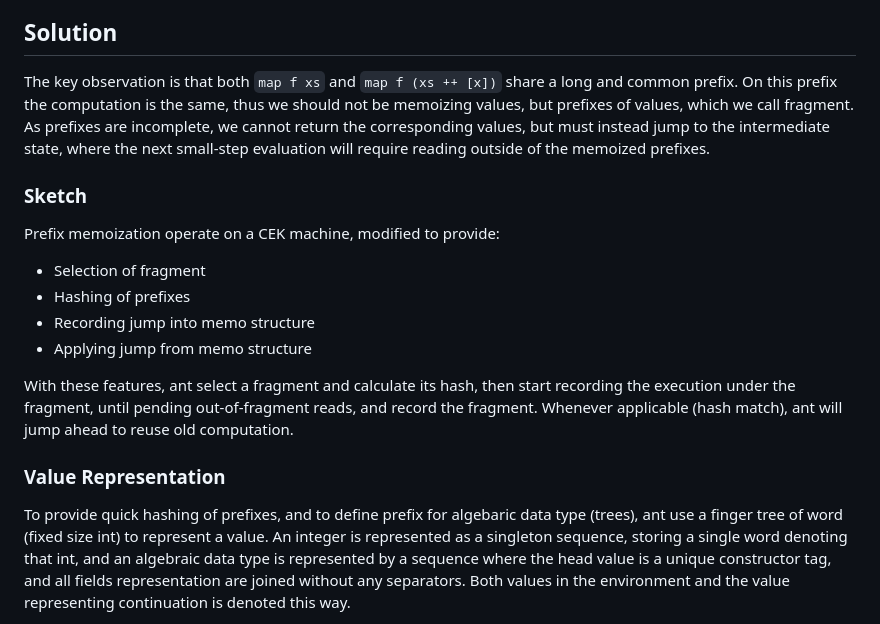
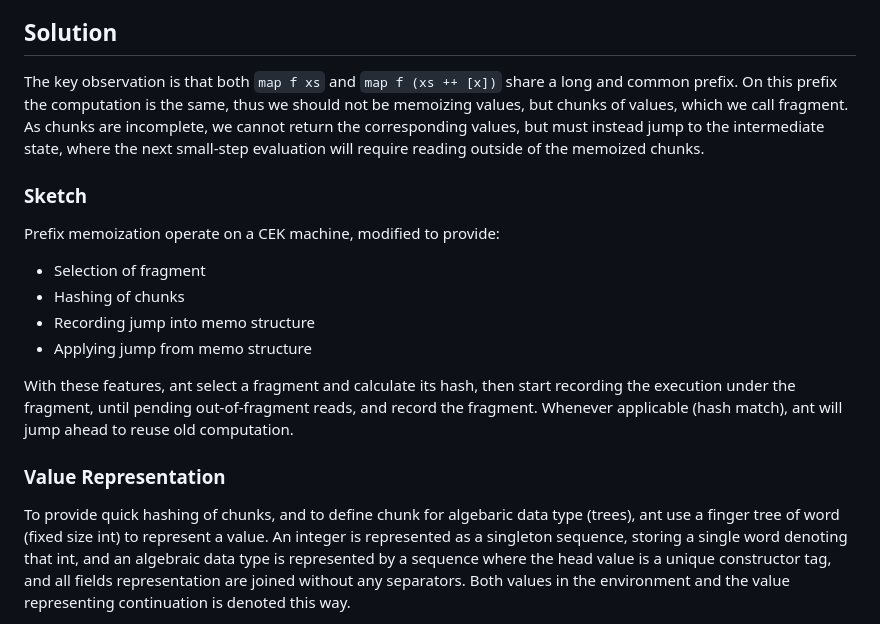
Before and after one commit to MarisaKirisame/ant, a Markdown page: internal.md, the part around the change. Drawn GitHub-style.

```diff
--- a/internal.md
+++ b/internal.md
@@ -31,14 +31,14 @@ Note: while the last two seems similar, the key difference is externality. SAC s
 
 ## Solution
 The key observation is that both `map f xs` and `map f (xs ++ [x])` share a long and common prefix.
-On this prefix the computation is the same, thus we should not be memoizing values, but prefixes of values, which we call fragment.
-As prefixes are incomplete, we cannot return the corresponding values, but must instead jump to the intermediate state, where the next small-step evaluation will require reading outside of the memoized prefixes.
+On this prefix the computation is the same, thus we should not be memoizing values, but chunks of values, which we call fragment.
+As chunks are incomplete, we cannot return the corresponding values, but must instead jump to the intermediate state, where the next small-step evaluation will require reading outside of the memoized chunks.
 
 ### Sketch
 Prefix memoization operate on a CEK machine, modified to provide:
 
 - Selection of fragment
-- Hashing of prefixes
+- Hashing of chunks
 - Recording jump into memo structure
 - Applying jump from memo structure
 
@@ -46,7 +46,7 @@ With these features, ant select a fragment and calculate its hash, then start re
 and record the fragment. Whenever applicable (hash match), ant will jump ahead to reuse old computation.
 
 ### Value Representation
-To provide quick hashing of prefixes, and to define prefix for algebaric data type (trees), ant use a finger tree of word (fixed size int) to represent a value.
+To provide quick hashing of chunks, and to define chunk for algebaric data type (trees), ant use a finger tree of word (fixed size int) to represent a value.
 An integer is represented as a singleton sequence, storing a single word denoting that int,
 and an algebraic data type is represented by a sequence where the head value is a unique constructor tag, and all fields representation are joined without any separators.
 Both values in the environment and the value representing continuation is denoted this way.
```
